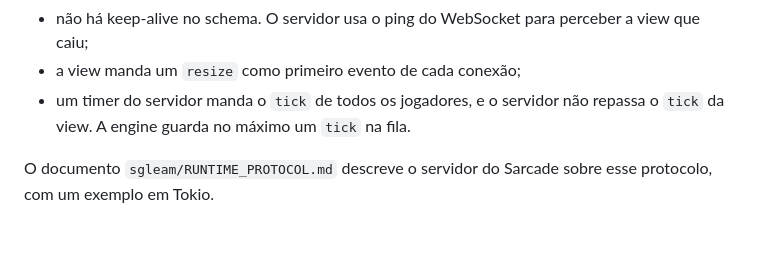
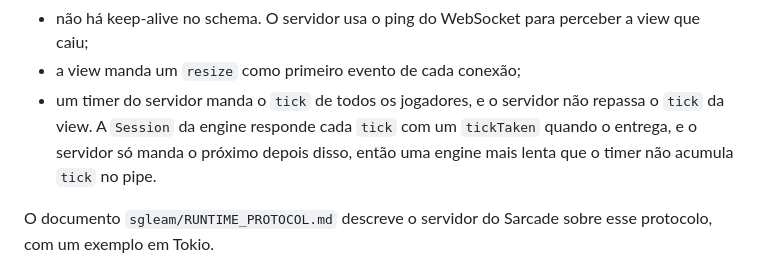
Before and after one commit to malbarbo/sinteract, a Markdown page: PLAN.md, the part around the change. Drawn GitHub-style; blank space fills up the shorter version.

Commit message:
docs: describe the tickTaken of the engine in PLAN.md

```diff
--- a/PLAN.md
+++ b/PLAN.md
@@ -118,8 +118,10 @@ Regras da sessão com servidor:
   perceber a view que caiu;
 - a view manda um `resize` como primeiro evento de cada conexão;
 - um timer do servidor manda o `tick` de todos os jogadores, e o
-  servidor não repassa o `tick` da view. A engine guarda no máximo um
-  `tick` na fila.
+  servidor não repassa o `tick` da view. A `Session` da engine responde
+  cada `tick` com um `tickTaken` quando o entrega, e o servidor só manda
+  o próximo depois disso, então uma engine mais lenta que o timer não
+  acumula `tick` no pipe.
 
 O documento `sgleam/RUNTIME_PROTOCOL.md` descreve o servidor do Sarcade
 sobre esse protocolo, com um exemplo em Tokio.
```
